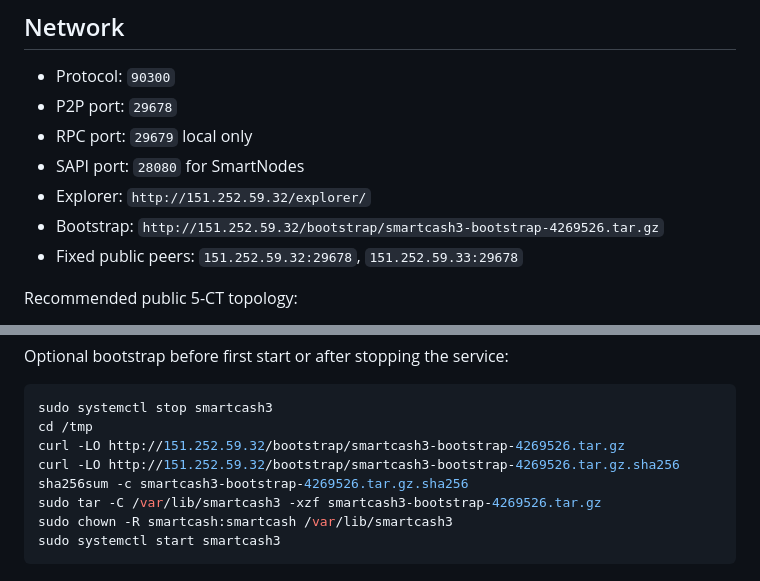
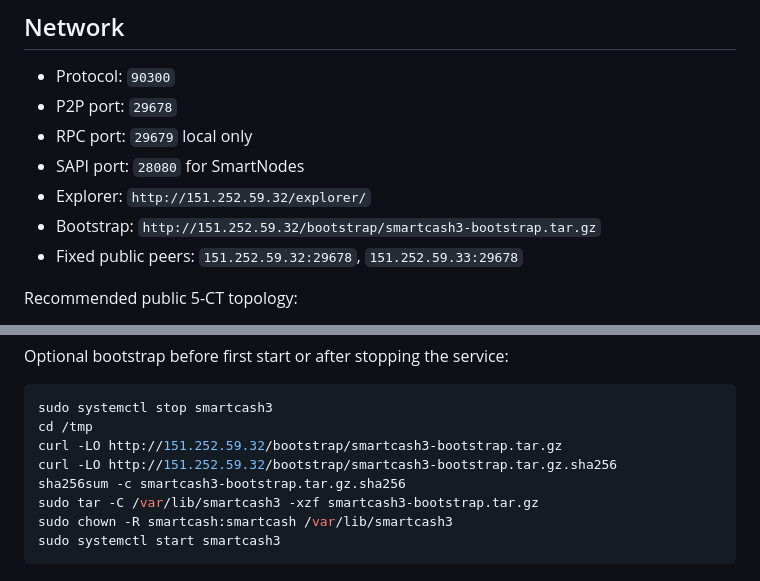
Before and after one commit to SmartCashCMTY/MiningNode, a Markdown page: docs/community-setup-smartcash3.md, 2 parts joined by grey strips. Drawn GitHub-style.

Commit message:
update: use generic bootstrap URL smartcash3-bootstrap.tar.gz

````diff
--- a/docs/community-setup-smartcash3.md
+++ b/docs/community-setup-smartcash3.md
@@ -11,7 +11,7 @@ RPC passwords or server credentials.
 - RPC port: `29679` local only
 - SAPI port: `28080` for SmartNodes
 - Explorer: `http://151.252.59.32/explorer/`
-- Bootstrap: `http://151.252.59.32/bootstrap/smartcash3-bootstrap-4269526.tar.gz`
+- Bootstrap: `http://151.252.59.32/bootstrap/smartcash3-bootstrap.tar.gz`
 - Fixed public peers: `151.252.59.32:29678`, `151.252.59.33:29678`
 
 Recommended public 5-CT topology:
@@ -143,10 +143,10 @@ Optional bootstrap before first start or after stopping the service:
 ```bash
 sudo systemctl stop smartcash3
 cd /tmp
-curl -LO http://151.252.59.32/bootstrap/smartcash3-bootstrap-4269526.tar.gz
-curl -LO http://151.252.59.32/bootstrap/smartcash3-bootstrap-4269526.tar.gz.sha256
-sha256sum -c smartcash3-bootstrap-4269526.tar.gz.sha256
-sudo tar -C /var/lib/smartcash3 -xzf smartcash3-bootstrap-4269526.tar.gz
+curl -LO http://151.252.59.32/bootstrap/smartcash3-bootstrap.tar.gz
+curl -LO http://151.252.59.32/bootstrap/smartcash3-bootstrap.tar.gz.sha256
+sha256sum -c smartcash3-bootstrap.tar.gz.sha256
+sudo tar -C /var/lib/smartcash3 -xzf smartcash3-bootstrap.tar.gz
 sudo chown -R smartcash:smartcash /var/lib/smartcash3
 sudo systemctl start smartcash3
 ```
````
Also changed, not shown: docs/smartcash3-recovery.md (+4 -4 lines).
